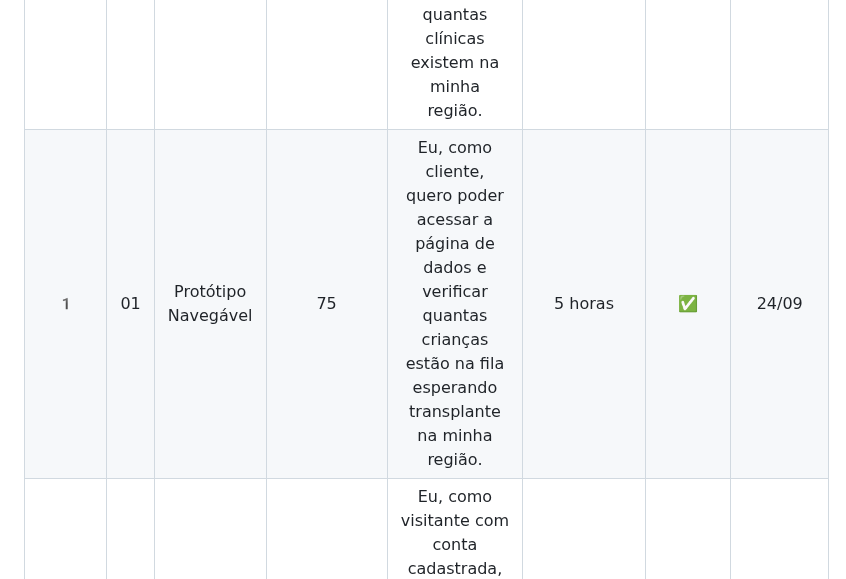
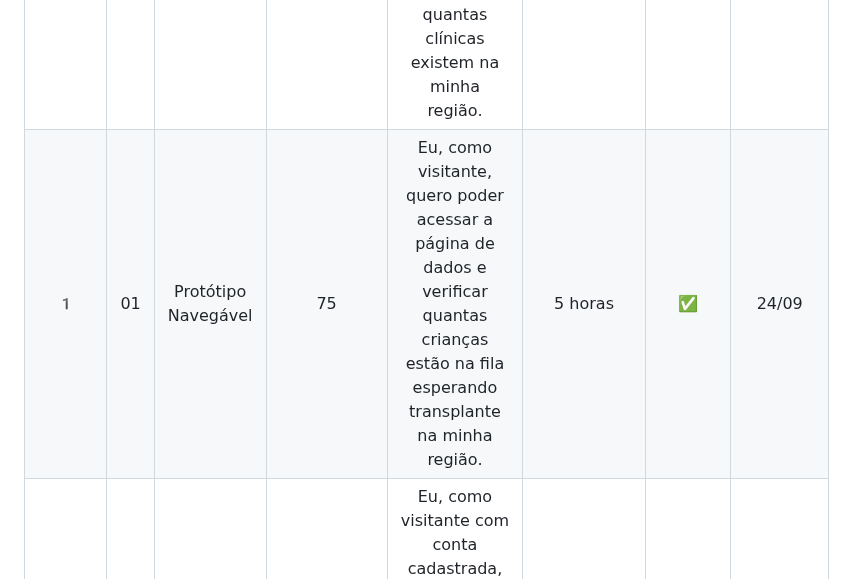
Before and after one commit to TeamHiveAPI/API-2023.2, a Markdown page: README.md, the part around the change. GitHub-like rendering.

Commit message:
consertando uma linha de texto do backlog - erro de digitação

```diff
--- a/README.md
+++ b/README.md
@@ -117,7 +117,7 @@ O tutorial será publicado na última sprint.
 | 1️ | 01 | Protótipo Navegável | 90 | Eu,  como visitante, quero poder acessar a página a página “Blog” onde poderei conferir os relatos de pais e filhos com IRC. | 5 horas | ✅ | 24/09
 | 1️ | 01 | Protótipo Navegável | 85 | Eu, como visitante, quero poder mandar os meus relatos pessoais na página “Blog” com direito a anexar imagens. | 5 horas | ✅ | 24/09
 | 1️ | 01 | Protótipo Navegável | 80 | Eu, como visitante, quero poder acessar a página de dados e verificar quantas clínicas existem na minha região. | 5 horas | ✅ | 24/09
-| 1️ | 01 | Protótipo Navegável | 75 | Eu, como cliente, quero poder acessar a página de dados e verificar quantas crianças estão na fila esperando transplante na minha região. | 5 horas | ✅ | 24/09
+| 1️ | 01 | Protótipo Navegável | 75 | Eu, como visitante, quero poder acessar a página de dados e verificar quantas crianças estão na fila esperando transplante na minha região. | 5 horas | ✅ | 24/09
 | 1️ | 01 | Protótipo Navegável | 70 | Eu, como visitante com conta cadastrada, quero poder acessar a página de login para acessar minha conta. | 5 horas | ✅ | 24/09
 | 1️ | 01 | Protótipo Navegável | 65 | Eu, como visitante, quero poder acessar a página de cadastro para criar uma conta. | 5 horas | ✅ | 24/09
 | 1️ | 01 | Protótipo Navegável | 60 | Eu, como visitante com conta cadastrada, quero poder acessar os dados sobre o projeto Proadi SUS Hospital Samaritano. | 5 horas | ✅ | 24/09
```
